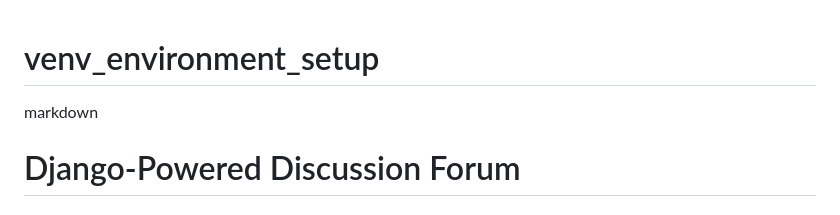
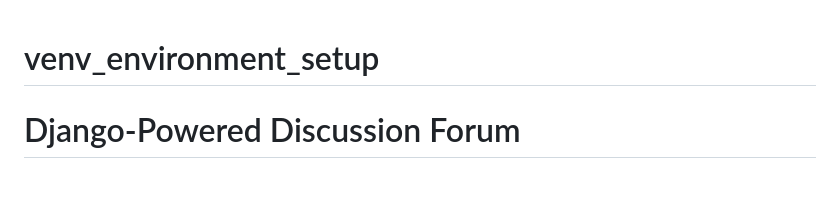
Before and after one commit to newworldhost/discussion_board, a Markdown page: README.md, the part around the change. Rendered like a GitHub page; blank space fills up the shorter version.

```diff
--- a/README.md
+++ b/README.md
@@ -1,5 +1,4 @@
 # venv_environment_setup
-markdown
 # Django-Powered Discussion Forum
 
 ## Overview
```
